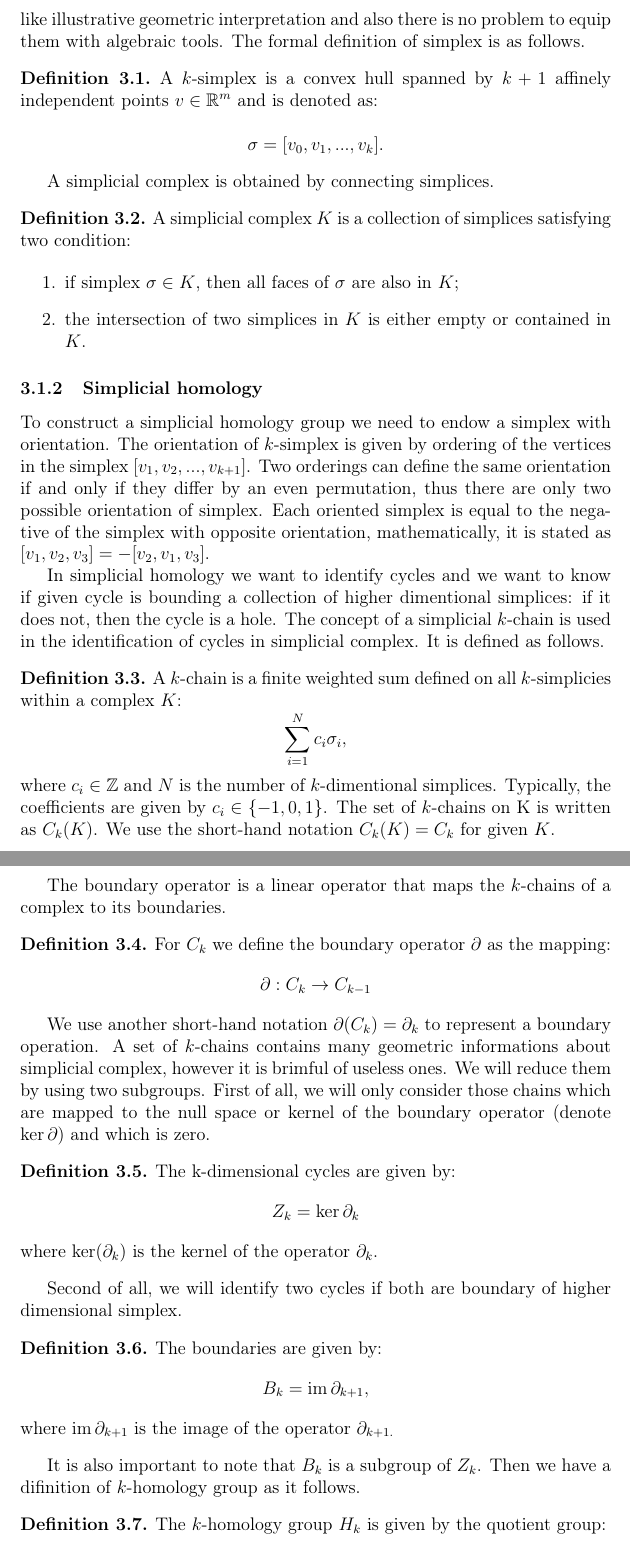
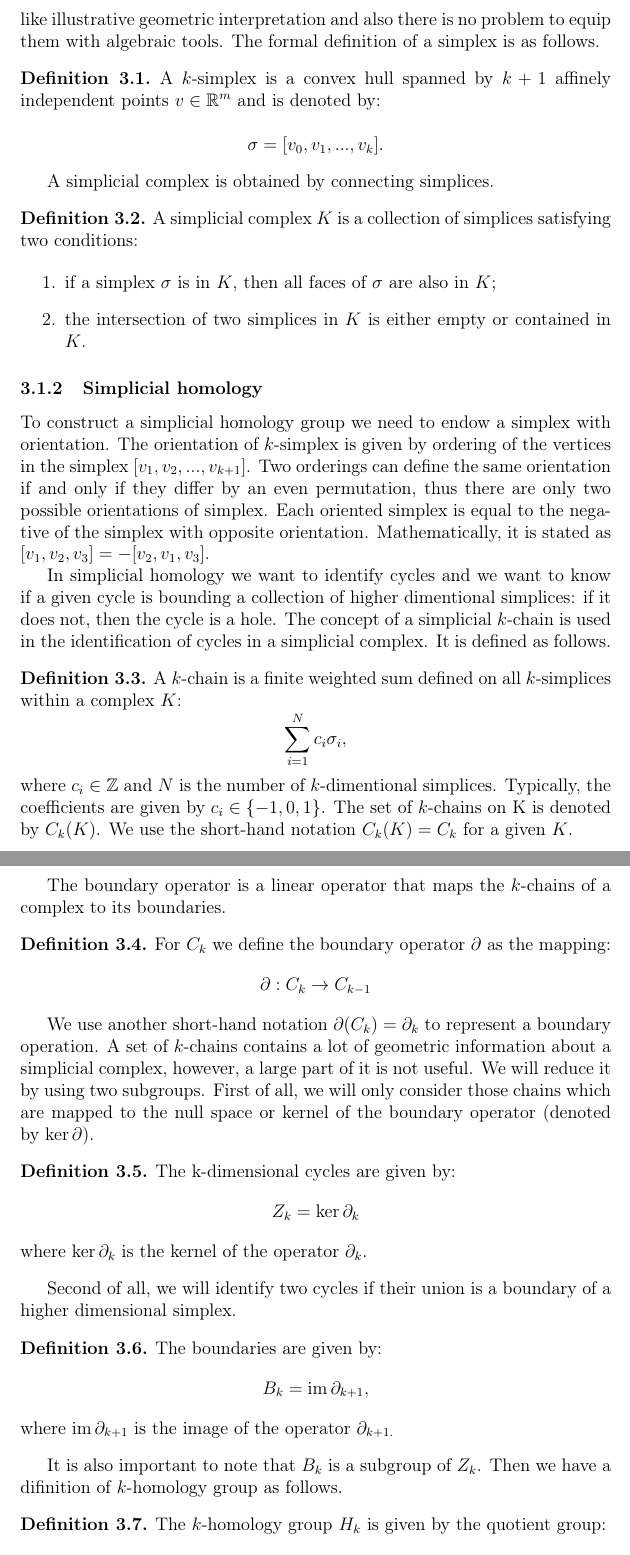
Before and after one commit to jprzew/TDA_modulation_recognition, a LaTeX paper (article/tda_modulation_recognition.tex): two parts of pages 6 and 7 of 11, joined at a grey line, cut so that both start at the same text. Compiled offline with pdfLaTeX; the source files are stored in an older character set and shown here as Unicode.

Commit message:
minor corrections in the article

```diff
--- a/article/tda_modulation_recognition.tex
+++ b/article/tda_modulation_recognition.tex
@@ -329,34 +329,34 @@ Compare figures (...) of the constellation diagrams. With raw data, affected by
 
 	\subsubsection{Simplicies and simplicial complexes}
-	A simplex is a generalization of triangle, tetrahedron, etc. Examples of $k$-dimentional simplicies are shown in figure \ref{fig:simplices}. They have many adventages like illustrative geometric interpretation and also there is no problem to equip them with algebraic tools. The formal definition of simplex is as follows.
+	A simplex is a generalization of triangle, tetrahedron, etc. Examples of $k$-dimentional simplicies are shown in figure \ref{fig:simplices}. They have many advantages like illustrative geometric interpretation and also there is no problem to equip them with algebraic tools. The formal definition of a simplex is as follows.
 
 	\begin{definition}
-	A $k$-simplex is a convex hull spanned by $ k+1 $ affinely independent points $v \in \mathbb{R}^m$ and is denoted as:
+	A $k$-simplex is a convex hull spanned by $ k+1 $ affinely independent points $v \in \mathbb{R}^m$ and is denoted by:
 
 	$$ \sigma = [v_0, v_1, ..., v_k]. $$
 	\end{definition}
 	A simplicial complex  is obtained by connecting simplices.
 
 	\begin{definition}
-	A simplicial complex $K$ is a collection of simplices satisfying two condition:
+	A simplicial complex $K$ is a collection of simplices satisfying two conditions:
 
 	\begin{enumerate}
-	\item if simplex $\sigma \in K$, then all faces of $\sigma$ are also in $K$;
+	\item if a simplex $\sigma$ is in $K$, then all faces of $\sigma$ are also in $K$;
 	\item the intersection of two simplices in $K$ is either empty or contained in $K$.
 	\end{enumerate}
 	\end{definition}
 
 	\subsubsection{Simplicial homology}
-	To construct a simplicial homology group we need to endow a simplex with orientation. The orientation of $k$-simplex is given by ordering of the vertices in the simplex $[v_1, v_2, ..., v_{k+1}]$. Two orderings can define the same orientation if and only if they differ by an even permutation, thus there are only two possible orientation of simplex. Each oriented simplex is equal to the negative of the simplex with opposite orientation, mathematically, it is stated as $[v_1, v_2, v_3] = - [v_2, v_1, v_3].$
+	To construct a simplicial homology group we need to endow a simplex with orientation. The orientation of $k$-simplex is given by ordering of the vertices in the simplex $[v_1, v_2, ..., v_{k+1}]$. Two orderings can define the same orientation if and only if they differ by an even permutation, thus there are only two possible orientations of simplex. Each oriented simplex is equal to the negative of the simplex with opposite orientation. Mathematically, it is stated as $[v_1, v_2, v_3] = - [v_2, v_1, v_3].$
 
-	In simplicial homology we want to identify cycles and we want to know if given cycle is bounding a collection of higher dimentional simplices: if it does not, then the cycle is a hole. The concept of a simplicial $k$-chain is used in the identification of cycles in simplicial complex. It is defined as follows.
+	In simplicial homology we want to identify cycles and we want to know if a given cycle is bounding a collection of higher dimentional simplices: if it does not, then the cycle is a hole. The concept of a simplicial $k$-chain is used in the identification of cycles in a simplicial complex. It is defined as follows.
 
 	\begin{definition}
-	A $k$-chain is a finite weighted sum defined on all $k$-simplicies
+	A $k$-chain is a finite weighted sum defined on all $k$-simplices
 within a complex $K$:
  $$\sum^N_{i=1} c_i \sigma_i, $$
 
-\noindent where $c_i \in \mathbb{Z}$ and $N$ is the number of $k$-dimentional simplices. Typically, the coefficients are given by $c_i \in \{-1, 0, 1\}$. The set of $k$-chains on K is written as $C_k(K)$. We use the short-hand notation $C_k(K) = C_k$ for given $K$.
+\noindent where $c_i \in \mathbb{Z}$ and $N$ is the number of $k$-dimentional simplices. Typically, the coefficients are given by $c_i \in \{-1, 0, 1\}$. The set of $k$-chains on K is denoted by $C_k(K)$. We use the short-hand notation $C_k(K) = C_k$ for a given $K$.
 	\end{definition}
 
 	The boundary operator is a linear operator that maps the $k$-chains of a complex to its boundaries.
@@ -366,14 +366,14 @@ within a complex $K$:
 	$$\partial: C_k \rightarrow C_{k-1} $$
 	\end{definition}
 
-	We use another short-hand notation $\partial(C_k) = \partial_k$ to represent a boundary operation. A set of $k$-chains contains many geometric informations about simplicial complex, however it is brimful of useless ones. We will reduce them by using two subgroups. First of all, we will only consider those chains which are mapped to the null space or kernel of the boundary operator (denote $\ker \partial$) and which is zero.
+	We use another short-hand notation $\partial(C_k) = \partial_k$ to represent a boundary operation. A set of $k$-chains contains a lot of geometric information about a simplicial complex, however, a large part of it is not useful. We will reduce it by using two subgroups. First of all, we will only consider those chains which are mapped to the null space or kernel of the boundary operator (denoted by $\ker \partial$).
 
 	\begin{definition}
 	The k-dimensional cycles are given by:
 	$$Z_k = \ker \partial_k $$
-	\noindent where $\ker(\partial_k)$ is the kernel of the operator $\partial_k$.
+	\noindent where $\ker\partial_k$ is the kernel of the operator $\partial_k$.
 	\end{definition}
-	Second of all, we will identify two cycles if both are boundary of higher dimensional simplex.
+	Second of all, we will identify two cycles if their union is a boundary of a higher dimensional simplex.
 
 	\begin{definition}
 	The boundaries are given by:
@@ -382,7 +382,7 @@ within a complex $K$:
 	\noindent where $\im \partial_{k+1} $ is the image of the operator $\partial_{k+1.}$
 	\end{definition}
 
-	It is also important to note that $B_k$ is a subgroup of $Z_k$. Then we have a difinition of $k$-homology group as it follows.
+	It is also important to note that $B_k$ is a subgroup of $Z_k$. Then we have a difinition of $k$-homology group as follows.
 
 	\begin{definition}
 	The $k$-homology group $H_k$ is given by the quotient group:
```
Also changed, not shown: article/tda_modulation_recognition.tex (2 more changed lines).
